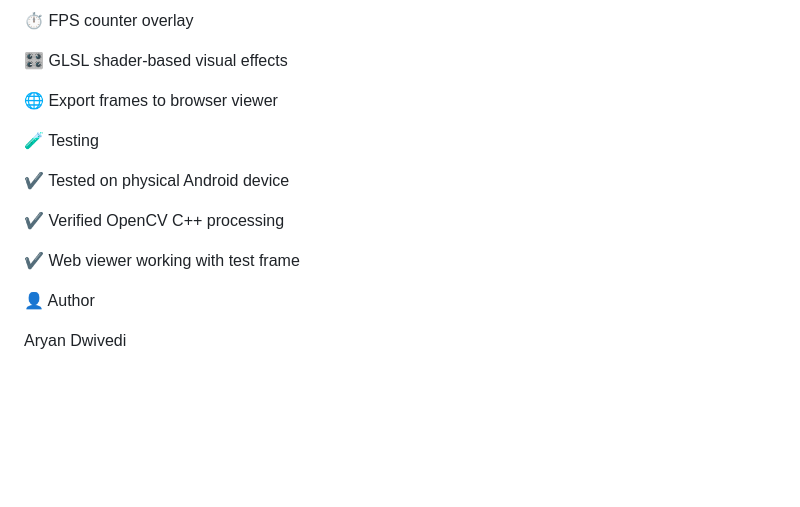
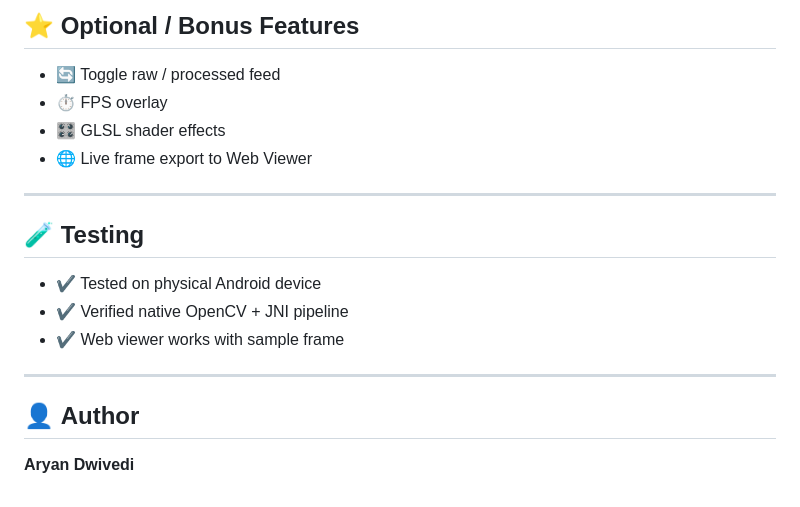
Before and after one commit to Aryan457dwivedi/Real-Time-Edge-Detection-Viewer, a Markdown page: README.md, the part around the change printed below. GitHub-like rendering; blank space fills up the shorter version.

```diff
--- a/README.md
+++ b/README.md
@@ -173,18 +170,18 @@ C++ Output → Exported Frame (PNG/Base64)
 
-⏱ FPS counter overlay
+## ⭐ **Optional / Bonus Features**
+- 🔄 Toggle raw / processed feed
+- ⏱ FPS overlay
+- 🎛 GLSL shader effects
+- 🌐 Live frame export to Web Viewer
 
-🎛 GLSL shader-based visual effects
+---
 
-🌐 Export frames to browser viewer
+## 🧪 **Testing**
+- ✔ Tested on physical Android device
+- ✔ Verified native OpenCV + JNI pipeline
+- ✔ Web viewer works with sample frame
 
-🧪 Testing
+---
 
-✔ Tested on physical Android device
-
-✔ Verified OpenCV C++ processing
-
-✔ Web viewer working with test frame
-
-👤 Author
-
-Aryan Dwivedi
+## 👤 **Author**
+**Aryan Dwivedi**
```
Also changed, not shown: other parts of README.md (+97 -100 lines).
